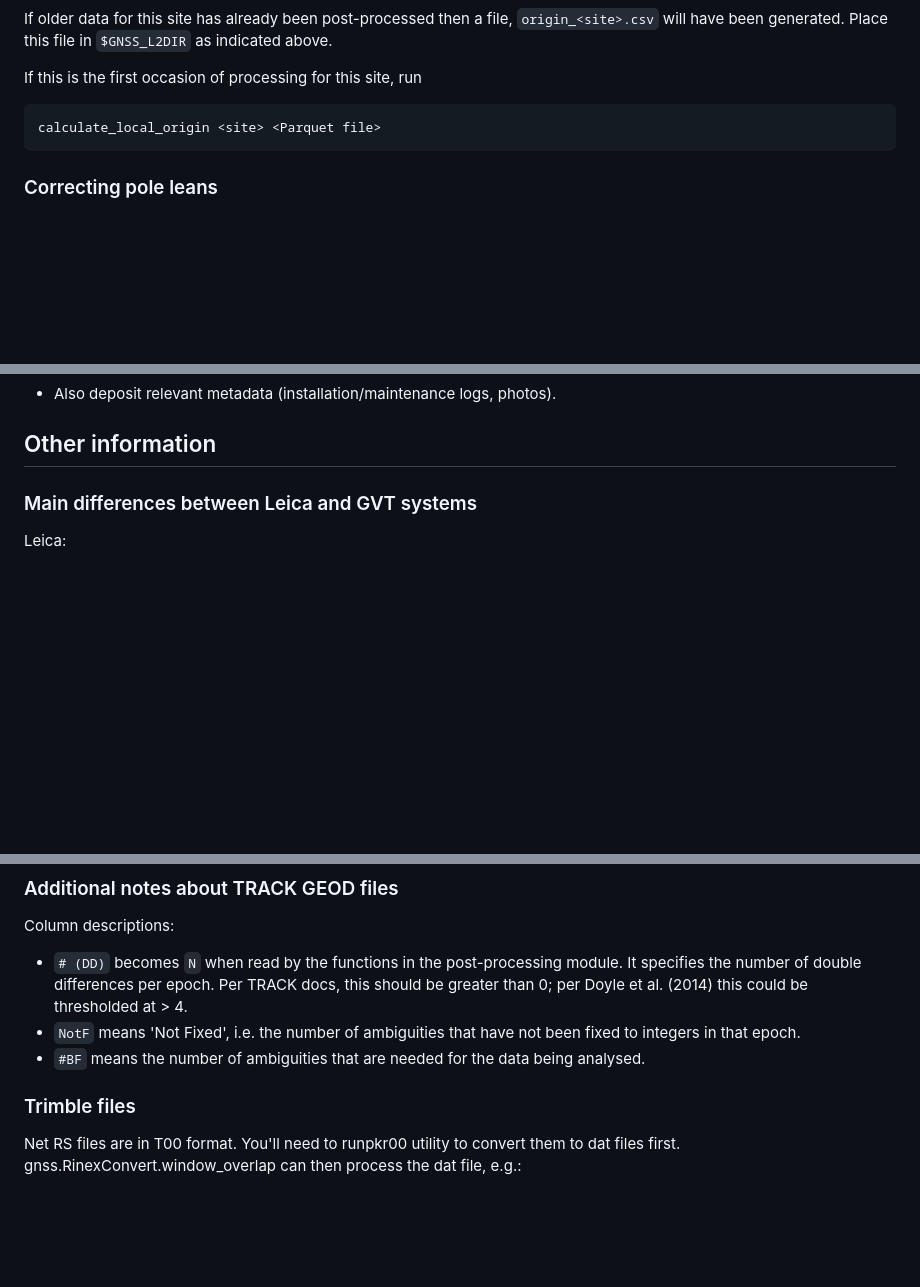
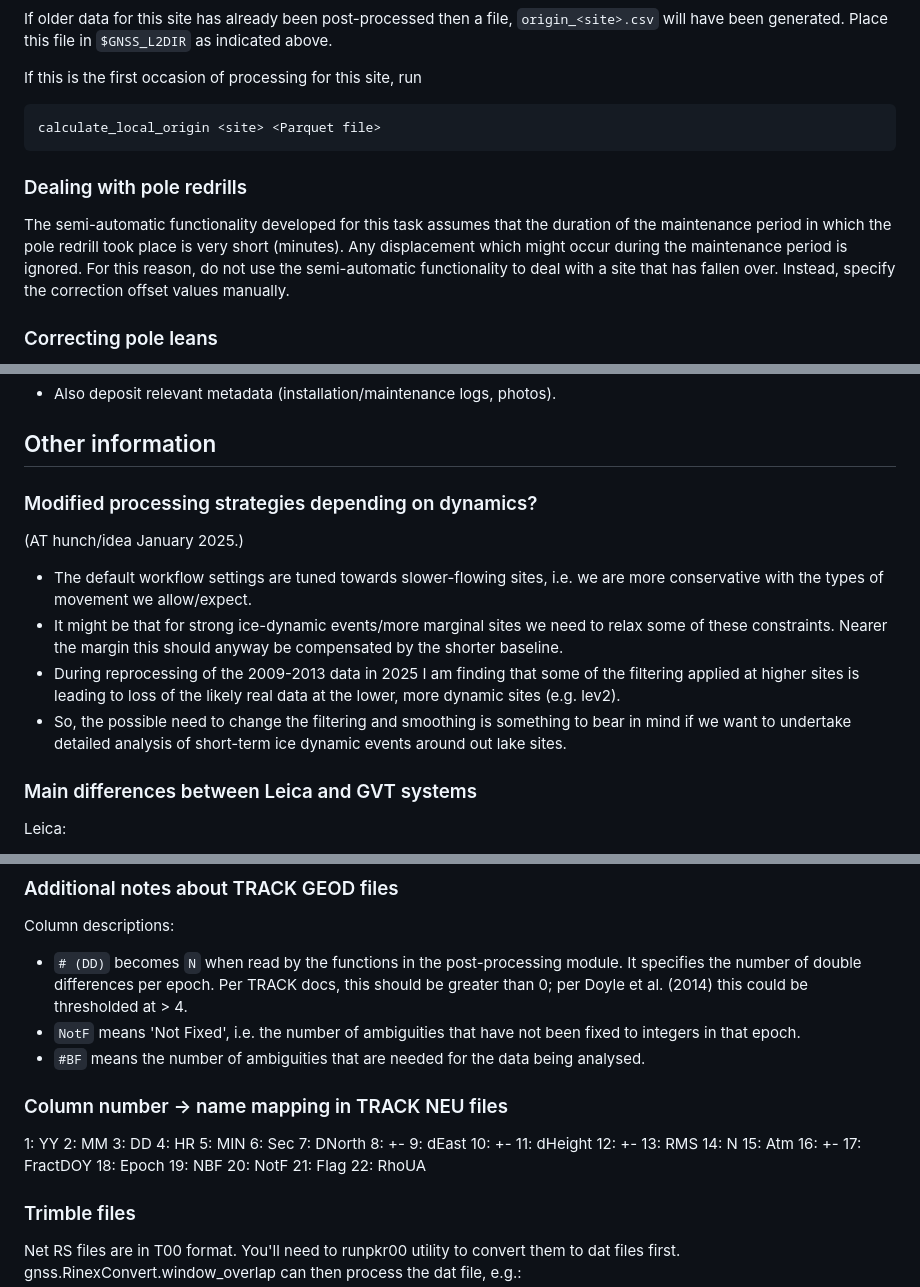
Before and after one commit to atedstone/gnssice, a Markdown page: README.md, 3 parts joined by grey strips. Drawn GitHub-style; blank space fills up the shorter version.

Commit message:
add notes on pole redrilling and contents of TRACK output files

````diff
--- a/README.md
+++ b/README.md
@@ -557,6 +557,11 @@ If this is the first occasion of processing for this site,  run
 calculate_local_origin <site> <Parquet file>
 ```
 
+### Dealing with pole redrills
+
+The semi-automatic functionality developed for this task assumes that the duration of the maintenance period in which the pole redrill took place is very short (minutes). Any displacement which might occur during the maintenance period is ignored. For this reason, do not use the semi-automatic functionality to deal with a site that has fallen over. Instead, specify the correction offset values manually.
+
+
 ### Correcting pole leans
 
 This can be attempted by fitting functions to remove the lean and leave the residual.
@@ -617,6 +621,15 @@ Retain the following files generated during processing for internal (re-)use:
 
 
 ## Other information
+
+### Modified processing strategies depending on dynamics?
+
+(AT hunch/idea January 2025.)
+
+* The default workflow settings are tuned towards slower-flowing sites, i.e. we are more conservative with the types of movement we allow/expect.
+* It might be that for strong ice-dynamic events/more marginal sites we need to relax some of these constraints. Nearer the margin this should anyway be compensated by the shorter baseline.
+* During reprocessing of the 2009-2013 data in 2025 I am finding that some of the filtering applied at higher sites is leading to loss of the likely real data at the lower, more dynamic sites (e.g. lev2).
+* So, the possible need to change the filtering and smoothing is something to bear in mind if we want to undertake detailed analysis of short-term ice dynamic events around out lake sites.
 
 ### Main differences between Leica and GVT systems
 
@@ -672,6 +685,31 @@ Column descriptions:
 * `# (DD)` becomes `N` when read by the functions in the post-processing module. It specifies the number of double differences per epoch. Per TRACK docs, this should be greater than 0; per Doyle et al. (2014) this could be thresholded at > 4.
 * `NotF` means 'Not Fixed', i.e. the number of ambiguities that have not been fixed to integers in that epoch.
 * `#BF` means the number of ambiguities that are needed for the data being analysed.
+
+### Column number -> name mapping in TRACK NEU files
+
+ 1: YY
+ 2: MM
+ 3: DD
+ 4: HR
+ 5: MIN
+ 6: Sec
+ 7: DNorth
+ 8: +-
+ 9: dEast
+10: +-
+11: dHeight
+12: +-
+13: RMS
+14: N
+15: Atm
+16: +-
+17: FractDOY
+18: Epoch
+19: NBF
+20: NotF
+21: Flag
+22: RhoUA
 
 
 ### Trimble files
````
Also changed, not shown: other parts of README.md (+0 -1 lines).
